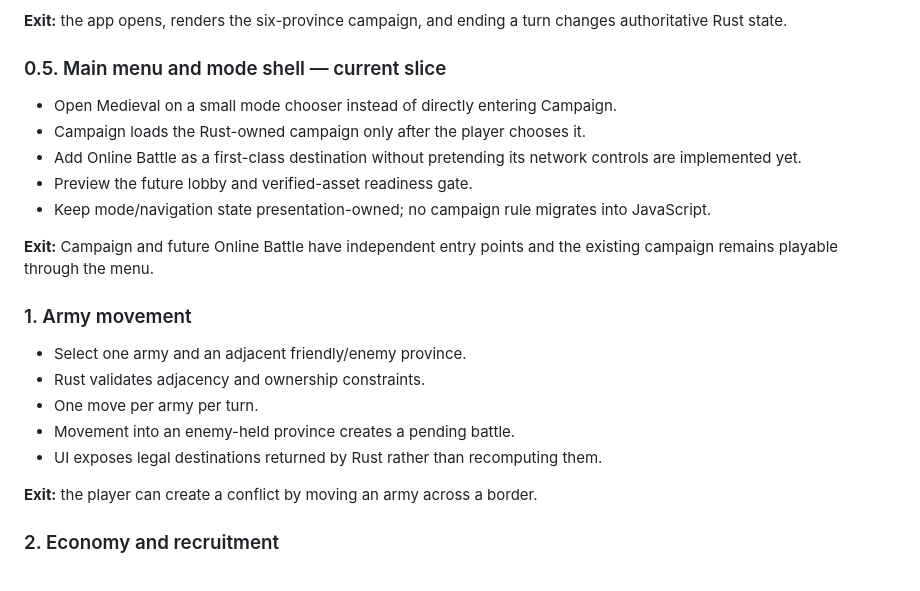
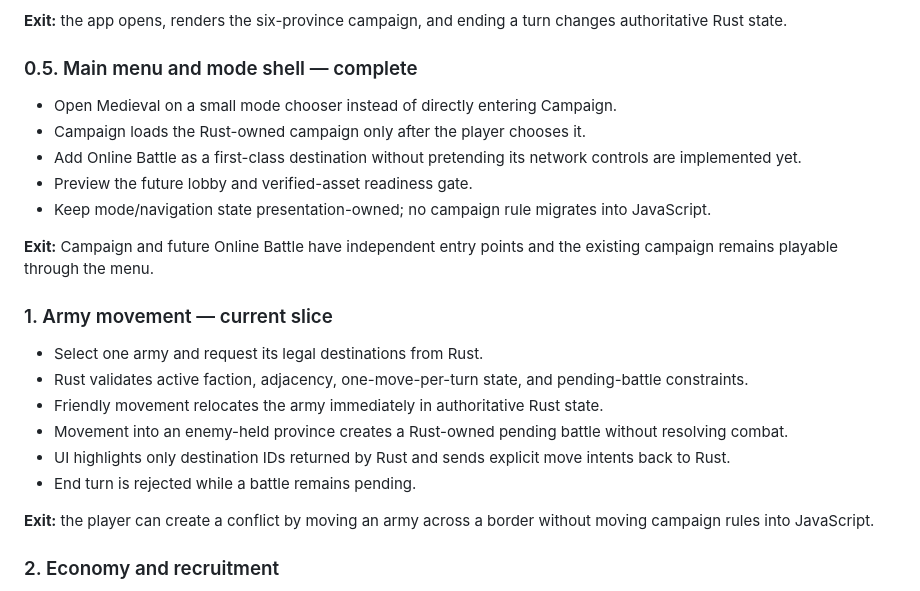
Before and after one commit to moritzbrantner/medieval, a Markdown page: docs/ROADMAP.md, the part around the change. GitHub-like rendering.

Commit message:
docs: advance roadmap to army movement

```diff
--- a/docs/ROADMAP.md
+++ b/docs/ROADMAP.md
@@ -29,7 +29,7 @@ The first single-player target remains deliberately compact: a two-faction, six-
 
 **Exit:** the app opens, renders the six-province campaign, and ending a turn changes authoritative Rust state.
 
-### 0.5. Main menu and mode shell — current slice
+### 0.5. Main menu and mode shell — complete
 
 - Open Medieval on a small mode chooser instead of directly entering Campaign.
 - Campaign loads the Rust-owned campaign only after the player chooses it.
@@ -39,15 +39,16 @@ The first single-player target remains deliberately compact: a two-faction, six-
 
 **Exit:** Campaign and future Online Battle have independent entry points and the existing campaign remains playable through the menu.
 
-### 1. Army movement
+### 1. Army movement — current slice
 
-- Select one army and an adjacent friendly/enemy province.
-- Rust validates adjacency and ownership constraints.
-- One move per army per turn.
-- Movement into an enemy-held province creates a pending battle.
-- UI exposes legal destinations returned by Rust rather than recomputing them.
+- Select one army and request its legal destinations from Rust.
+- Rust validates active faction, adjacency, one-move-per-turn state, and pending-battle constraints.
+- Friendly movement relocates the army immediately in authoritative Rust state.
+- Movement into an enemy-held province creates a Rust-owned pending battle without resolving combat.
+- UI highlights only destination IDs returned by Rust and sends explicit move intents back to Rust.
+- End turn is rejected while a battle remains pending.
 
-**Exit:** the player can create a conflict by moving an army across a border.
+**Exit:** the player can create a conflict by moving an army across a border without moving campaign rules into JavaScript.
 
 ### 2. Economy and recruitment
 
```
